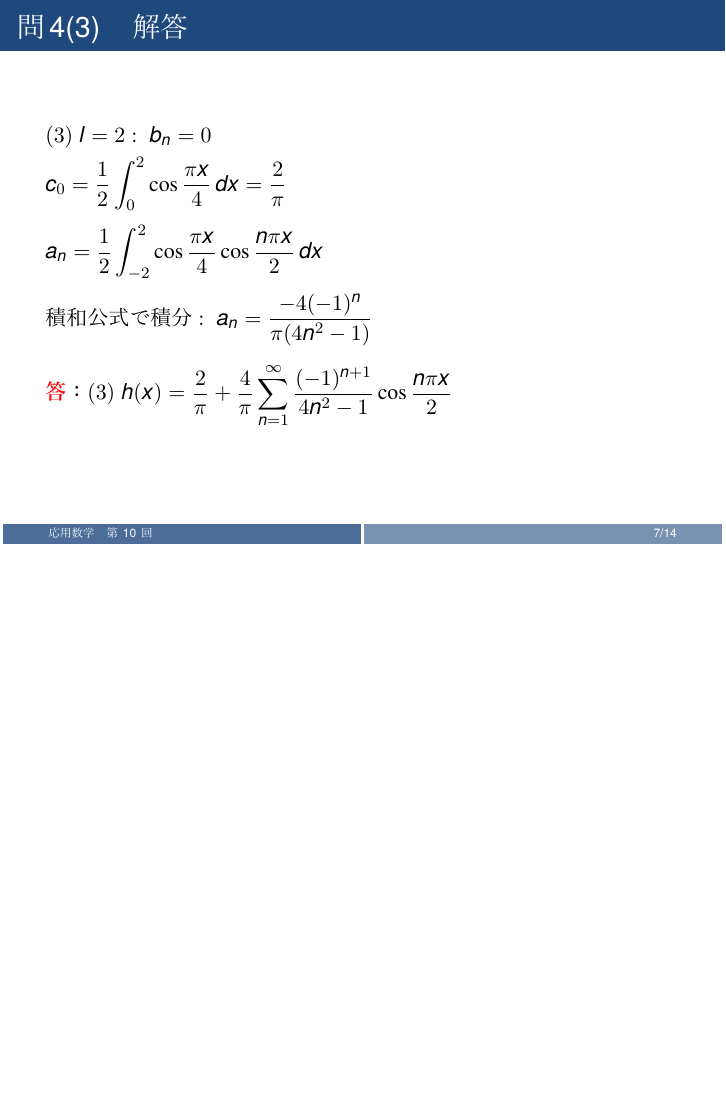
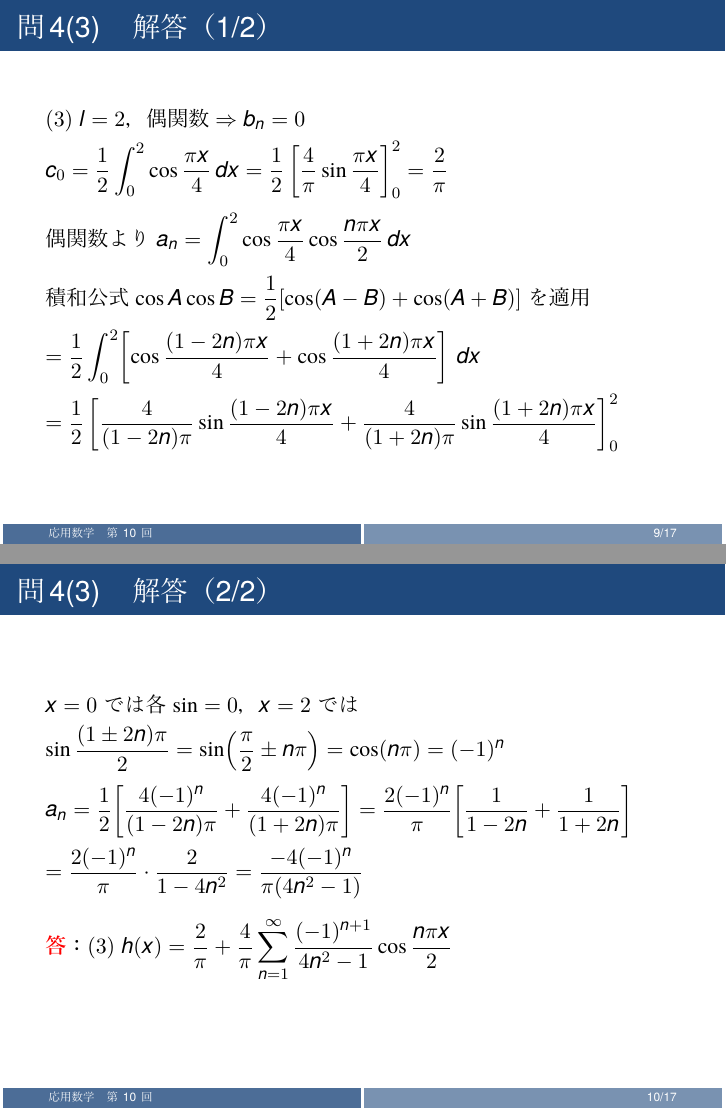
Before and after one commit to Inazumi35/applied-mathematics-2026, LaTeX slides (lecture/week10_ans.tex): page 7 of 14 before the commit and pages 9 and 10 of 17 after it, the two joined at a grey line, the shorter picture padded with empty space. The pictures show the PDF file lecture/week10_ans.pdf that the author committed with the source.

Commit message:
week10: expand bn calculation in 例題4, detail 問4(2)(3) solutions
- 例題4 解答を1フレーム→3フレームに分割し部分積分を全ステップ明示
- 問4(2) 解答: a_n の部分積分途中式を追加
- 問4(3) 解答を1フレーム→2フレームに分割し積和公式の展開を全ステップ明示

Co-Authored-By: Claude Sonnet 4.6 <noreply@anthropic.com>

```diff
--- a/lecture/week10_ans.tex
+++ b/lecture/week10_ans.tex
@@ -32,3 +56,9 @@
+  =\underbrace{\frac{(-1)^{n+1}}{n\pi}-\frac{(-1)^{n+1}}{n\pi}}_{=0}
+  -\frac{2((-1)^{n}-1)}{n^{3}\pi^{3}}
+  =\frac{2(1-(-1)^{n})}{n^{3}\pi^{3}}$\\[6pt]
+  $b_{n}=2\times\dfrac{2(1-(-1)^{n})}{n^{3}\pi^{3}}=\dfrac{4(1-(-1)^{n})}{n^{3}\pi^{3}}$\\[4pt]
+  $n$ 奇数：$b_{n}=\dfrac{8}{n^{3}\pi^{3}}$，$n$ 偶数：$b_{n}=0$\\[8pt]
+  \textcolor{red}{\textbf{答}}：$f(x) = \dfrac{8}{\pi^{3}}\displaystyle\sum_{k=0}^{\infty} \dfrac{\sin(2k+1)\pi x}{(2k+1)^{3}} = \dfrac{8}{\pi^{3}}\!\left(\sin \pi x + \dfrac{\sin 3\pi x}{27} + \dfrac{\sin 5\pi x}{125} + \cdots\right)$
 \end{frame}
 
 \begin{frame}{演習問題}
@@ -50,19 +80,34 @@
 \end{frame}
 
 \begin{frame}{問4(2)　解答}
-  $(2)$ 偶関数 $:\; b_{n}=0$\\[4pt]
-  $c_{0}=\displaystyle\int_{0}^1(1-x)\,dx=\dfrac{1}{2},\quad a_{n}=2\int_{0}^1(1-x)\cos(n\pi x)\,dx = \dfrac{2(1-(-1)^n)}{n^{2}\pi^{2}}$
-  \\[8pt]\textcolor{red}{\textbf{答}}：
+  $(2)$ 偶関数 $\Rightarrow b_{n}=0$\\[4pt]
+  $\displaystyle c_{0}=\int_{0}^{1}(1-x)\,dx=\left[x-\frac{x^{2}}{2}\right]_{0}^{1}=\frac{1}{2}$\\[4pt]
+  $\displaystyle a_{n}=2\int_{0}^{1}(1-x)\cos(n\pi x)\,dx$：$u=1-x,\;v'=\cos(n\pi x)$ で部分積分\\[4pt]
+  $\displaystyle =2\left[\frac{(1-x)\sin(n\pi x)}{n\pi}\right]_{0}^{1}+\frac{2}{n\pi}\int_{0}^{1}\sin(n\pi x)\,dx$\\[4pt]
+  $\displaystyle =0+\frac{2}{n\pi}\left[-\frac{\cos(n\pi x)}{n\pi}\right]_{0}^{1}
+  =\frac{2}{n^{2}\pi^{2}}\bigl(1-(-1)^{n}\bigr)=\dfrac{2(1-(-1)^{n})}{n^{2}\pi^{2}}$\\[8pt]
+  \textcolor{red}{\textbf{答}}：
   $(2)\; g(x) = \dfrac{1}{2} + \dfrac{4}{\pi^{2}}\displaystyle\sum_{k=0}^{\infty} \dfrac{\cos(2k+1)\pi x}{(2k+1)^{2}} = \dfrac{1}{2} + \dfrac{4}{\pi^{2}}\!\left(\cos \pi x + \dfrac{\cos 3\pi x}{9} + \dfrac{\cos 5\pi x}{25} + \cdots\right)$
 \end{frame}
 
-\begin{frame}{問4(3)　解答}
-  $(3)\; l=2:\; b_{n}=0$\\[4pt]
-  $c_{0}=\dfrac{1}{2}\displaystyle\int_{0}^2\cos\dfrac{\pi x}{4}\,dx=\dfrac{2}{\pi}$\\[6pt]
-  $a_{n}=\dfrac{1}{2}\displaystyle\int_{-2}^{2}\cos\dfrac{\pi x}{4}\cos\dfrac{n\pi x}{2}\,dx$\\[6pt]
-  積和公式で積分 $:\; a_{n} = \dfrac{-4(-1)^n}{\pi(4n^{2}-1)}$
-  \\[8pt]\textcolor{red}{\textbf{答}}：
-  $(3)\; h(x) = \dfrac{2}{\pi} + \dfrac{4}{\pi}\displaystyle\sum_{n=1}^\infty \dfrac{(-1)^{n+1}}{4n^{2}-1} \cos\dfrac{n\pi x}{2}$\\
+\begin{frame}{問4(3)　解答（1/2）}
+  $(3)\; l=2$，偶関数 $\Rightarrow b_{n}=0$\\[4pt]
+  $\displaystyle c_{0}=\frac{1}{2}\int_{0}^{2}\cos\frac{\pi x}{4}\,dx
+  =\frac{1}{2}\left[\frac{4}{\pi}\sin\frac{\pi x}{4}\right]_{0}^{2}=\frac{2}{\pi}$\\[6pt]
+  偶関数より $\displaystyle a_{n}=\int_{0}^{2}\cos\frac{\pi x}{4}\cos\frac{n\pi x}{2}\,dx$\\[4pt]
+  積和公式 $\cos A\cos B=\dfrac{1}{2}[\cos(A-B)+\cos(A+B)]$ を適用\\[4pt]
+  $\displaystyle=\frac{1}{2}\int_{0}^{2}\!\left[\cos\frac{(1-2n)\pi x}{4}+\cos\frac{(1+2n)\pi x}{4}\right]\,dx$\\[4pt]
+  $\displaystyle=\frac{1}{2}\left[\frac{4}{(1-2n)\pi}\sin\frac{(1-2n)\pi x}{4}+\frac{4}{(1+2n)\pi}\sin\frac{(1+2n)\pi x}{4}\right]_{0}^{2}$
+\end{frame}
+
+\begin{frame}{問4(3)　解答（2/2）}
+  $x=0$ では各 $\sin=0$，$x=2$ では\\[4pt]
+  $\sin\dfrac{(1\pm2n)\pi}{2}=\sin\!\left(\dfrac{\pi}{2}\pm n\pi\right)=\cos(n\pi)=(-1)^{n}$\\[6pt]
+  $\displaystyle a_{n}=\frac{1}{2}\!\left[\frac{4(-1)^{n}}{(1-2n)\pi}+\frac{4(-1)^{n}}{(1+2n)\pi}\right]
+  =\frac{2(-1)^{n}}{\pi}\!\left[\frac{1}{1-2n}+\frac{1}{1+2n}\right]$\\[4pt]
+  $\displaystyle=\frac{2(-1)^{n}}{\pi}\cdot\frac{2}{1-4n^{2}}=\dfrac{-4(-1)^{n}}{\pi(4n^{2}-1)}$\\[8pt]
+  \textcolor{red}{\textbf{答}}：
+  $(3)\; h(x) = \dfrac{2}{\pi} + \dfrac{4}{\pi}\displaystyle\sum_{n=1}^\infty \dfrac{(-1)^{n+1}}{4n^{2}-1} \cos\dfrac{n\pi x}{2}$
 \end{frame}
 
 \begin{frame}{定理：フーリエ級数の収束定理}
```
Also changed, not shown: lecture/week10_ans.pdf, lecture/week10_ans.tex (34 more changed lines).
